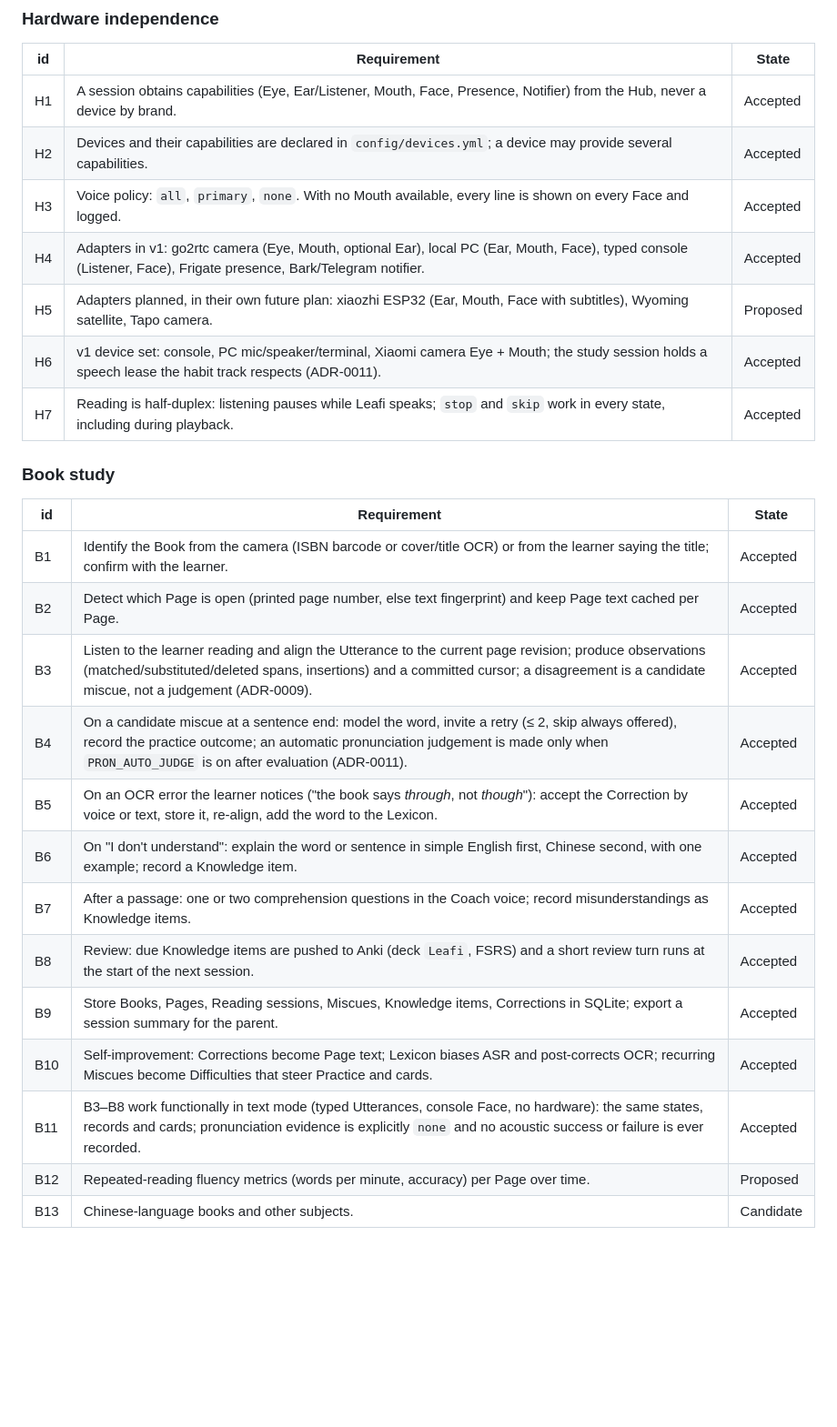
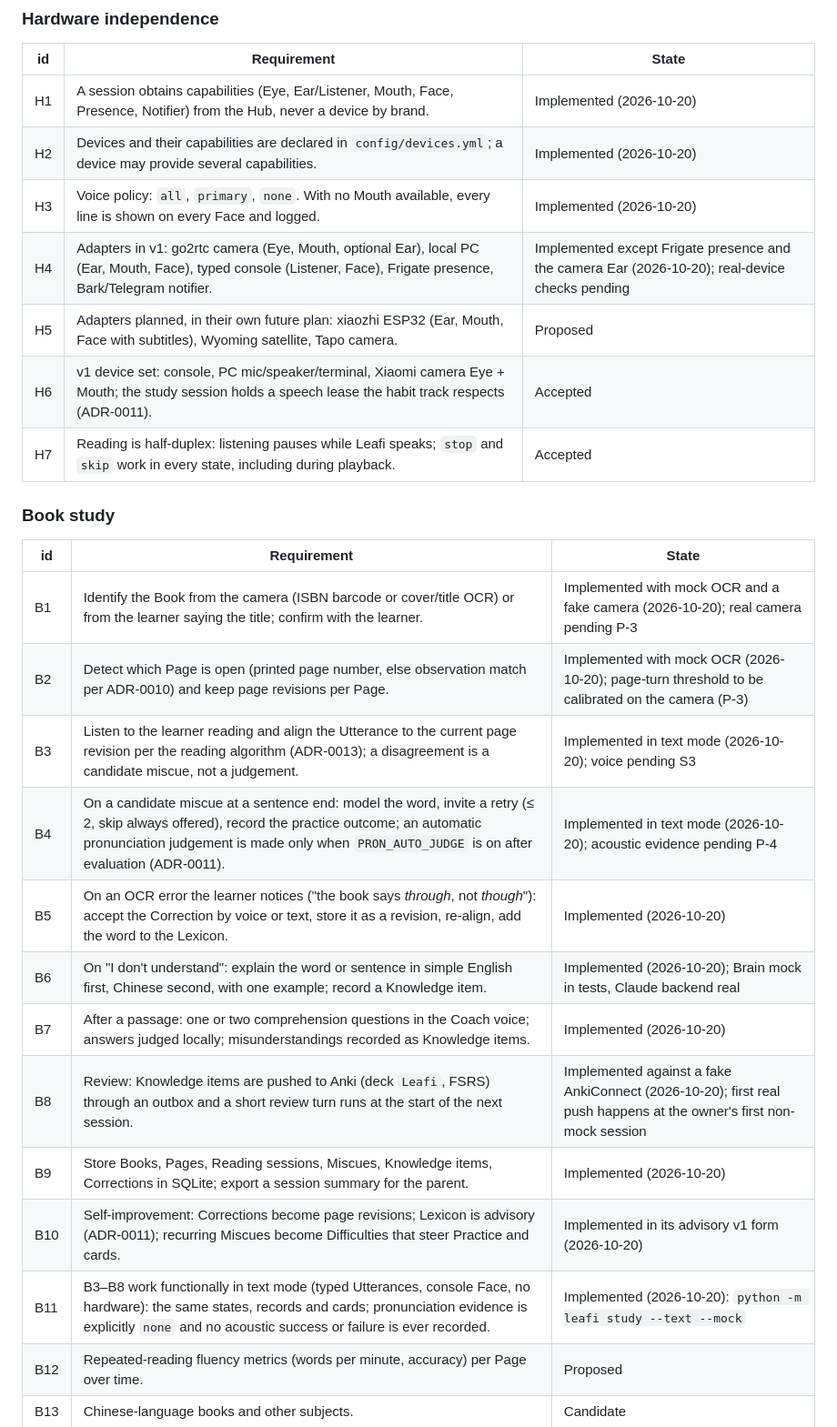
Before and after one commit to scil/Leafi, a Markdown page: docs/product.md, the part around the change. Shown at 91% size. Rendered like a GitHub page; blank space fills up the shorter version.

Commit message:
docs: requirement states after the first implementation run; phase-1 retrospective in the plan

```diff
--- a/docs/product.md
+++ b/docs/product.md
@@ -26,10 +26,10 @@ Leafi is a household AI agent. It does family tasks through whatever hardware th
 
 | id | Requirement | State |
 |---|---|---|
-| H1 | A session obtains capabilities (Eye, Ear/Listener, Mouth, Face, Presence, Notifier) from the Hub, never a device by brand. | Accepted |
-| H2 | Devices and their capabilities are declared in `config/devices.yml`; a device may provide several capabilities. | Accepted |
-| H3 | Voice policy: `all`, `primary`, `none`. With no Mouth available, every line is shown on every Face and logged. | Accepted |
-| H4 | Adapters in v1: go2rtc camera (Eye, Mouth, optional Ear), local PC (Ear, Mouth, Face), typed console (Listener, Face), Frigate presence, Bark/Telegram notifier. | Accepted |
+| H1 | A session obtains capabilities (Eye, Ear/Listener, Mouth, Face, Presence, Notifier) from the Hub, never a device by brand. | Implemented (2026-10-20) |
+| H2 | Devices and their capabilities are declared in `config/devices.yml`; a device may provide several capabilities. | Implemented (2026-10-20) |
+| H3 | Voice policy: `all`, `primary`, `none`. With no Mouth available, every line is shown on every Face and logged. | Implemented (2026-10-20) |
+| H4 | Adapters in v1: go2rtc camera (Eye, Mouth, optional Ear), local PC (Ear, Mouth, Face), typed console (Listener, Face), Frigate presence, Bark/Telegram notifier. | Implemented except Frigate presence and the camera Ear (2026-10-20); real-device checks pending |
 | H5 | Adapters planned, in their own future plan: xiaozhi ESP32 (Ear, Mouth, Face with subtitles), Wyoming satellite, Tapo camera. | Proposed |
 | H6 | v1 device set: console, PC mic/speaker/terminal, Xiaomi camera Eye + Mouth; the study session holds a speech lease the habit track respects (ADR-0011). | Accepted |
 | H7 | Reading is half-duplex: listening pauses while Leafi speaks; `stop` and `skip` work in every state, including during playback. | Accepted |
@@ -38,17 +38,17 @@ Leafi is a household AI agent. It does family tasks through whatever hardware th
 
 | id | Requirement | State |
 |---|---|---|
-| B1 | Identify the Book from the camera (ISBN barcode or cover/title OCR) or from the learner saying the title; confirm with the learner. | Accepted |
-| B2 | Detect which Page is open (printed page number, else text fingerprint) and keep Page text cached per Page. | Accepted |
-| B3 | Listen to the learner reading and align the Utterance to the current page revision; produce observations (matched/substituted/deleted spans, insertions) and a committed cursor; a disagreement is a candidate miscue, not a judgement (ADR-0009). | Accepted |
-| B4 | On a candidate miscue at a sentence end: model the word, invite a retry (≤ 2, skip always offered), record the practice outcome; an automatic pronunciation judgement is made only when `PRON_AUTO_JUDGE` is on after evaluation (ADR-0011). | Accepted |
-| B5 | On an OCR error the learner notices ("the book says *through*, not *though*"): accept the Correction by voice or text, store it, re-align, add the word to the Lexicon. | Accepted |
-| B6 | On "I don't understand": explain the word or sentence in simple English first, Chinese second, with one example; record a Knowledge item. | Accepted |
-| B7 | After a passage: one or two comprehension questions in the Coach voice; record misunderstandings as Knowledge items. | Accepted |
-| B8 | Review: due Knowledge items are pushed to Anki (deck `Leafi`, FSRS) and a short review turn runs at the start of the next session. | Accepted |
-| B9 | Store Books, Pages, Reading sessions, Miscues, Knowledge items, Corrections in SQLite; export a session summary for the parent. | Accepted |
-| B10 | Self-improvement: Corrections become Page text; Lexicon biases ASR and post-corrects OCR; recurring Miscues become Difficulties that steer Practice and cards. | Accepted |
-| B11 | B3–B8 work functionally in text mode (typed Utterances, console Face, no hardware): the same states, records and cards; pronunciation evidence is explicitly `none` and no acoustic success or failure is ever recorded. | Accepted |
+| B1 | Identify the Book from the camera (ISBN barcode or cover/title OCR) or from the learner saying the title; confirm with the learner. | Implemented with mock OCR and a fake camera (2026-10-20); real camera pending P-3 |
+| B2 | Detect which Page is open (printed page number, else observation match per ADR-0010) and keep page revisions per Page. | Implemented with mock OCR (2026-10-20); page-turn threshold to be calibrated on the camera (P-3) |
+| B3 | Listen to the learner reading and align the Utterance to the current page revision per the reading algorithm (ADR-0013); a disagreement is a candidate miscue, not a judgement. | Implemented in text mode (2026-10-20); voice pending S3 |
+| B4 | On a candidate miscue at a sentence end: model the word, invite a retry (≤ 2, skip always offered), record the practice outcome; an automatic pronunciation judgement is made only when `PRON_AUTO_JUDGE` is on after evaluation (ADR-0011). | Implemented in text mode (2026-10-20); acoustic evidence pending P-4 |
+| B5 | On an OCR error the learner notices ("the book says *through*, not *though*"): accept the Correction by voice or text, store it as a revision, re-align, add the word to the Lexicon. | Implemented (2026-10-20) |
+| B6 | On "I don't understand": explain the word or sentence in simple English first, Chinese second, with one example; record a Knowledge item. | Implemented (2026-10-20); Brain mock in tests, Claude backend real |
+| B7 | After a passage: one or two comprehension questions in the Coach voice; answers judged locally; misunderstandings recorded as Knowledge items. | Implemented (2026-10-20) |
+| B8 | Review: Knowledge items are pushed to Anki (deck `Leafi`, FSRS) through an outbox and a short review turn runs at the start of the next session. | Implemented against a fake AnkiConnect (2026-10-20); first real push happens at the owner's first non-mock session |
+| B9 | Store Books, Pages, Reading sessions, Miscues, Knowledge items, Corrections in SQLite; export a session summary for the parent. | Implemented (2026-10-20) |
+| B10 | Self-improvement: Corrections become page revisions; Lexicon is advisory (ADR-0011); recurring Miscues become Difficulties that steer Practice and cards. | Implemented in its advisory v1 form (2026-10-20) |
+| B11 | B3–B8 work functionally in text mode (typed Utterances, console Face, no hardware): the same states, records and cards; pronunciation evidence is explicitly `none` and no acoustic success or failure is ever recorded. | Implemented (2026-10-20): `python -m leafi study --text --mock` |
 | B12 | Repeated-reading fluency metrics (words per minute, accuracy) per Page over time. | Proposed |
 | B13 | Chinese-language books and other subjects. | Candidate |
 
```
Also changed, not shown: 1 other file.
